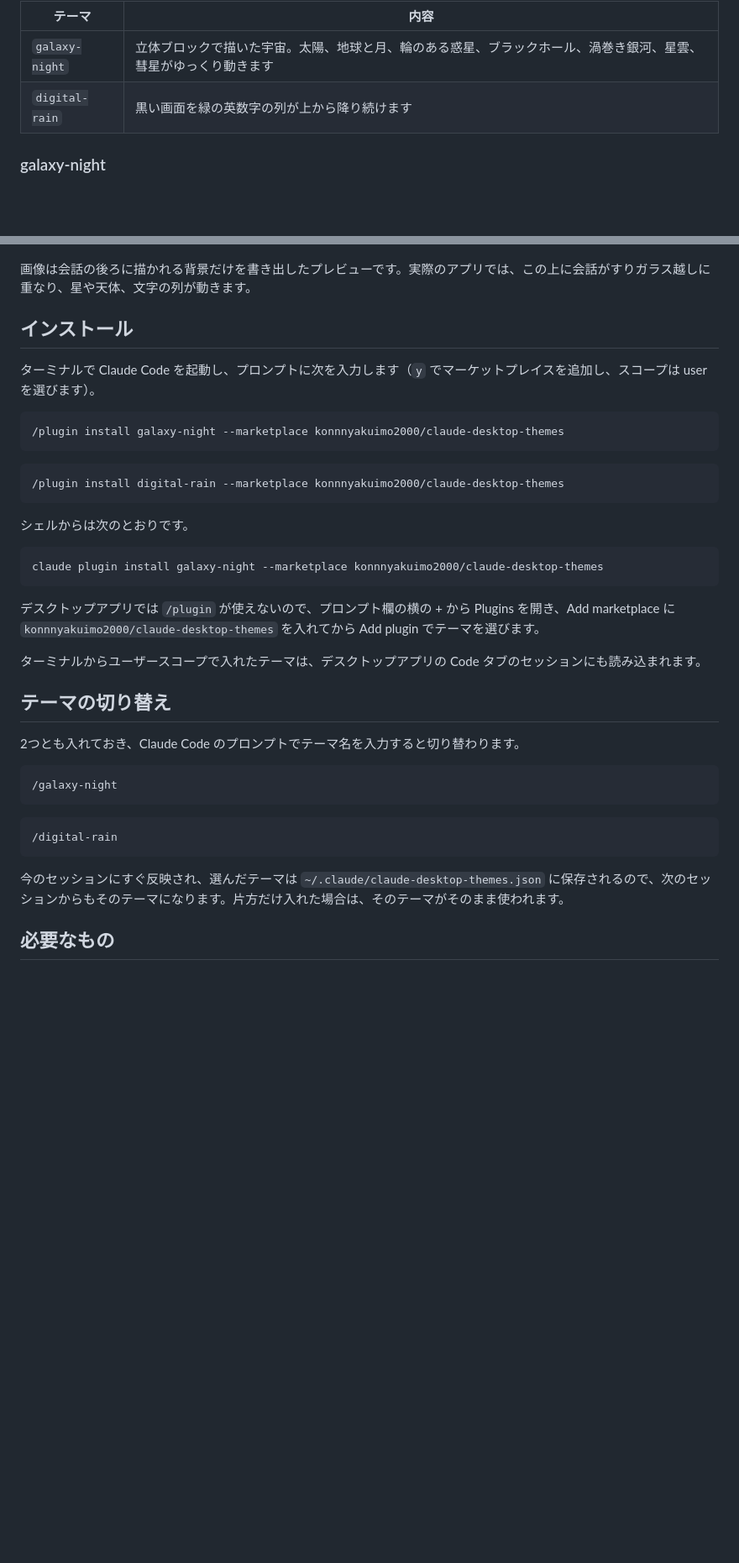
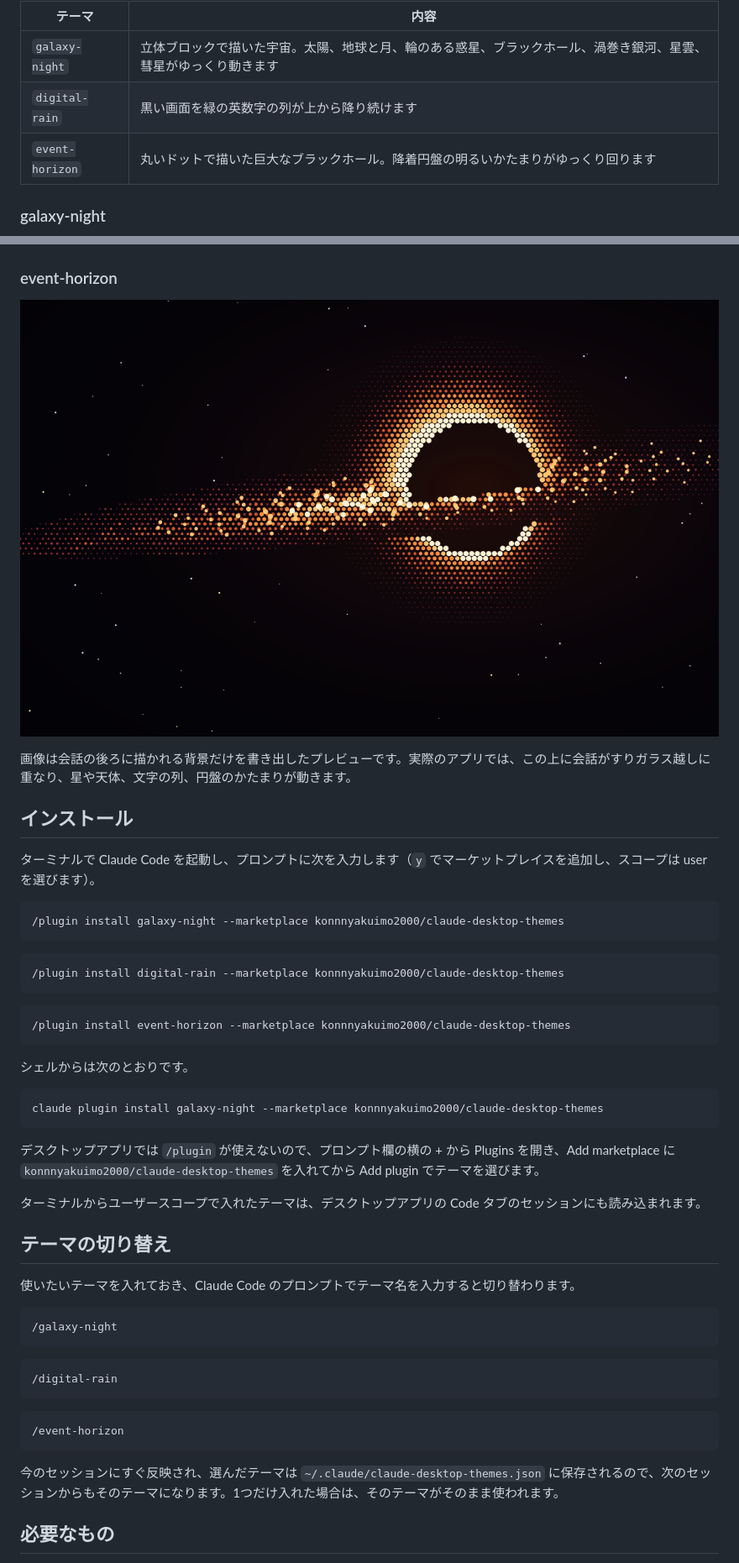
Before and after one commit to konnnyakuimo2000/claude-desktop-themes, a Markdown page: README.md, 2 parts joined by grey strips. Shown at 84% size. Rendered like a GitHub page; pictures changed too: docs/event-horizon.png (added); blank space fills up the shorter version.

````diff
--- a/README.md
+++ b/README.md
@@ -6,6 +6,7 @@ Claude デスクトップアプリ（Code タブ）の見た目を変える mod
 | --- | --- |
 | `galaxy-night` | 立体ブロックで描いた宇宙。太陽、地球と月、輪のある惑星、ブラックホール、渦巻き銀河、星雲、彗星がゆっくり動きます |
 | `digital-rain` | 黒い画面を緑の英数字の列が上から降り続けます |
+| `event-horizon` | 丸いドットで描いた巨大なブラックホール。降着円盤の明るいかたまりがゆっくり回ります |
 
 ### galaxy-night
 
@@ -15,7 +16,11 @@ Claude デスクトップアプリ（Code タブ）の見た目を変える mod
 
 ![digital-rain の背景](docs/digital-rain.png)
 
-画像は会話の後ろに描かれる背景だけを書き出したプレビューです。実際のアプリでは、この上に会話がすりガラス越しに重なり、星や天体、文字の列が動きます。
+### event-horizon
+
+![event-horizon の背景](docs/event-horizon.png)
+
+画像は会話の後ろに描かれる背景だけを書き出したプレビューです。実際のアプリでは、この上に会話がすりガラス越しに重なり、星や天体、文字の列、円盤のかたまりが動きます。
 
 ## インストール
 
@@ -27,6 +32,10 @@ Claude デスクトップアプリ（Code タブ）の見た目を変える mod
 
 ```
 /plugin install digital-rain --marketplace konnnyakuimo2000/claude-desktop-themes
+```
+
+```
+/plugin install event-horizon --marketplace konnnyakuimo2000/claude-desktop-themes
 ```
 
 シェルからは次のとおりです。
@@ -41,7 +50,7 @@ claude plugin install galaxy-night --marketplace konnnyakuimo2000/claude-desktop
 
 ## テーマの切り替え
 
-2つとも入れておき、Claude Code のプロンプトでテーマ名を入力すると切り替わります。
+使いたいテーマを入れておき、Claude Code のプロンプトでテーマ名を入力すると切り替わります。
 
 ```
 /galaxy-night
@@ -51,7 +60,11 @@ claude plugin install galaxy-night --marketplace konnnyakuimo2000/claude-desktop
 /digital-rain
 ```
 
-今のセッションにすぐ反映され、選んだテーマは `~/.claude/claude-desktop-themes.json` に保存されるので、次のセッションからもそのテーマになります。片方だけ入れた場合は、そのテーマがそのまま使われます。
+```
+/event-horizon
+```
+
+今のセッションにすぐ反映され、選んだテーマは `~/.claude/claude-desktop-themes.json` に保存されるので、次のセッションからもそのテーマになります。1つだけ入れた場合は、そのテーマがそのまま使われます。
 
 ## 必要なもの
 
````
Also changed, not shown: mods/digital-rain/README.md (+2 -1 lines), mods/event-horizon/README.md (added, +32 -0 lines), mods/galaxy-night/README.md (+2 -1 lines), 13 other files.
